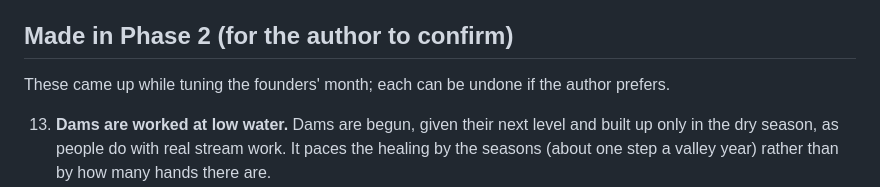
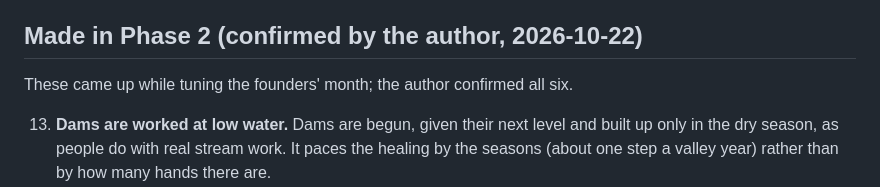
Before and after one commit to chriskizer91-ops/creek-folk, a Markdown page: creekfolk2/docs/DECISIONS.md, the part around the change. Drawn GitHub-style.

Commit message:
Creekfolk 2: the author confirmed decisions 13 to 18
Co-Authored-By: Claude Opus 5.5 <noreply@anthropic.com>
Claude-Session: https://claude.ai/code/session_01S5X1SNXve76atcfPyQBA3v

```diff
--- a/creekfolk2/docs/DECISIONS.md
+++ b/creekfolk2/docs/DECISIONS.md
@@ -103,9 +103,9 @@ building starts._
     - the 371-colour palette is a shader uniform larger than some phones allow; it moves
       into a texture.
 
-## Made in Phase 2 (for the author to confirm)
+## Made in Phase 2 (confirmed by the author, 2026-10-22)
 
-These came up while tuning the founders' month; each can be undone if the author prefers.
+These came up while tuning the founders' month; the author confirmed all six.
 
 13. **Dams are worked at low water.** Dams are begun, given their next level and built up only
     in the dry season, as people do with real stream work. It paces the healing by the seasons
```
